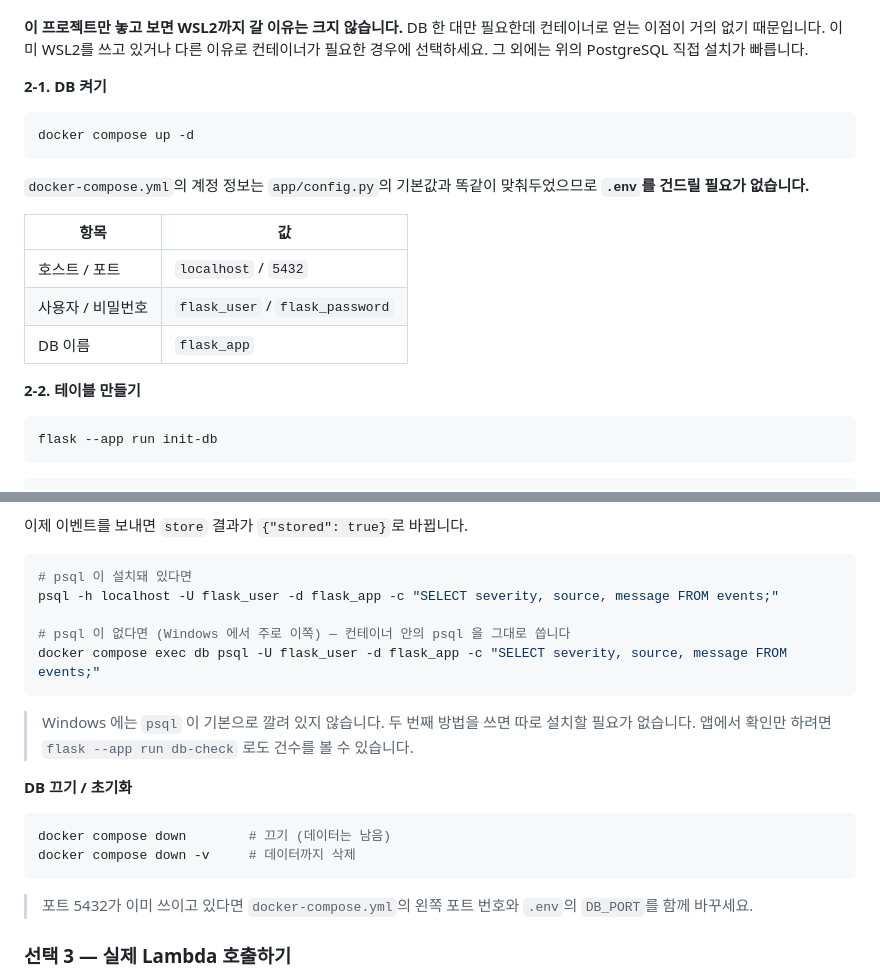
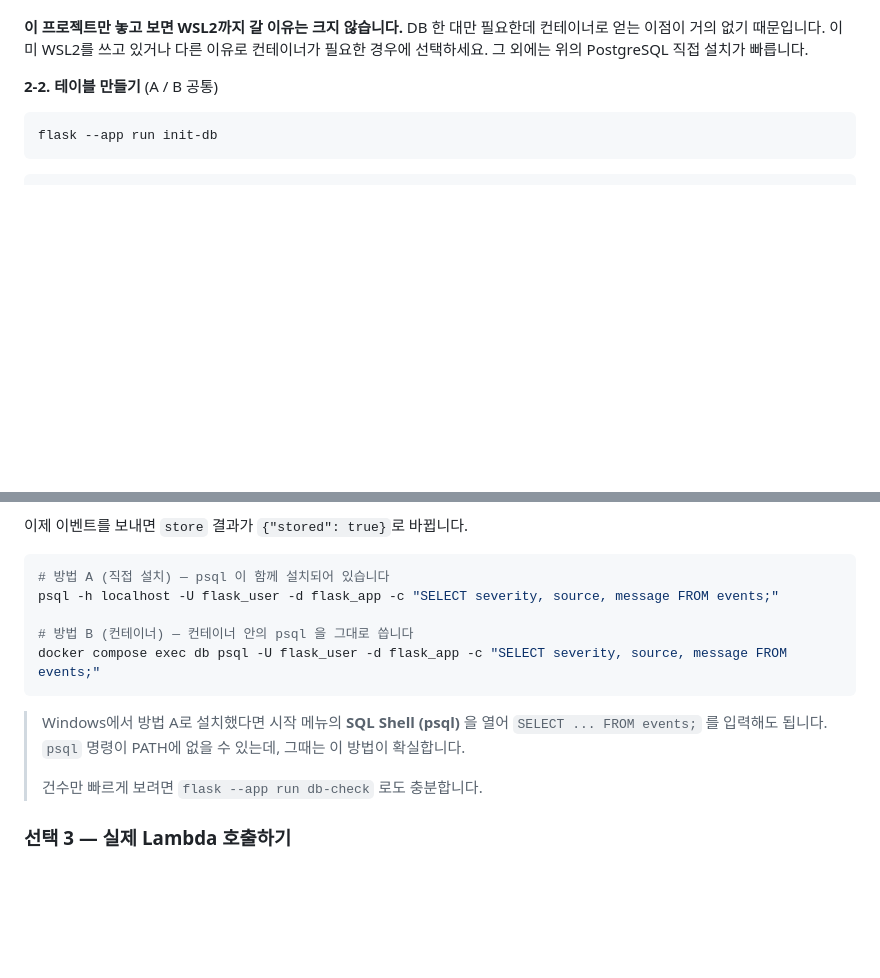
Before and after one commit to eunyuljo/flask_app, a Markdown page: myapp/README.md, 2 parts joined by grey strips. GitHub-like rendering; folded sections open; blank space fills up the shorter version.

````diff
--- a/myapp/README.md
+++ b/myapp/README.md
@@ -332,22 +390,7 @@ WSL2가 없습니다. 명령이 맞지 않으면 Docker 공식 문서를 기준
 
 </details>
 
-**2-1. DB 켜기**
-
-```bash
-docker compose up -d
-```
-
-`docker-compose.yml`의 계정 정보는 `app/config.py`의 기본값과 똑같이 맞춰두었으므로
-**`.env`를 건드릴 필요가 없습니다.**
-
-| 항목 | 값 |
-|---|---|
-| 호스트 / 포트 | `localhost` / `5432` |
-| 사용자 / 비밀번호 | `flask_user` / `flask_password` |
-| DB 이름 | `flask_app` |
-
-**2-2. 테이블 만들기**
+**2-2. 테이블 만들기** (A / B 공통)
 
 ```bash
 flask --app run init-db
@@ -385,25 +428,18 @@ DATABASE_URL=postgresql://flask_user:flask_password@localhost:5432/flask_app
 이제 이벤트를 보내면 `store` 결과가 `{"stored": true}`로 바뀝니다.
 
 ```bash
-# psql 이 설치돼 있다면
+# 방법 A (직접 설치) — psql 이 함께 설치되어 있습니다
 psql -h localhost -U flask_user -d flask_app -c "SELECT severity, source, message FROM events;"
 
-# psql 이 없다면 (Windows 에서 주로 이쪽) — 컨테이너 안의 psql 을 그대로 씁니다
+# 방법 B (컨테이너) — 컨테이너 안의 psql 을 그대로 씁니다
 docker compose exec db psql -U flask_user -d flask_app -c "SELECT severity, source, message FROM events;"
 ```
 
-> Windows 에는 `psql` 이 기본으로 깔려 있지 않습니다. 두 번째 방법을 쓰면 따로 설치할 필요가 없습니다.
-> 앱에서 확인만 하려면 `flask --app run db-check` 로도 건수를 볼 수 있습니다.
-
-**DB 끄기 / 초기화**
-
-```bash
-docker compose down        # 끄기 (데이터는 남음)
-docker compose down -v     # 데이터까지 삭제
-```
-
-> 포트 5432가 이미 쓰이고 있다면 `docker-compose.yml`의 왼쪽 포트 번호와
-> `.env`의 `DB_PORT`를 함께 바꾸세요.
+> Windows에서 방법 A로 설치했다면 시작 메뉴의 **SQL Shell (psql)** 을 열어
+> `SELECT ... FROM events;` 를 입력해도 됩니다. `psql` 명령이 PATH에 없을 수 있는데,
+> 그때는 이 방법이 확실합니다.
+>
+> 건수만 빠르게 보려면 `flask --app run db-check` 로도 충분합니다.
 
 ### 선택 3 — 실제 Lambda 호출하기
 
````
Also changed, not shown: other parts of myapp/README.md (+65 -7 lines).
